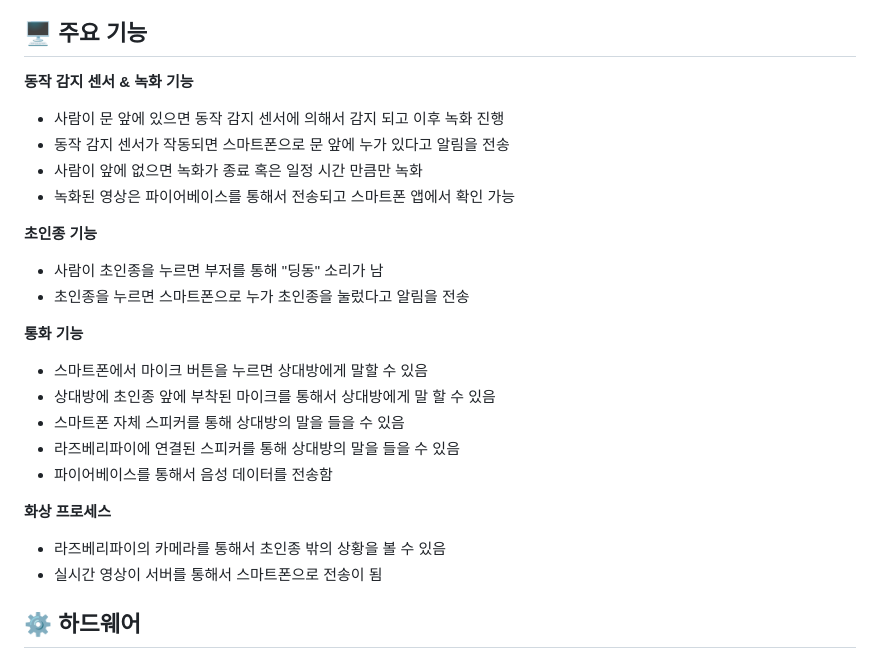
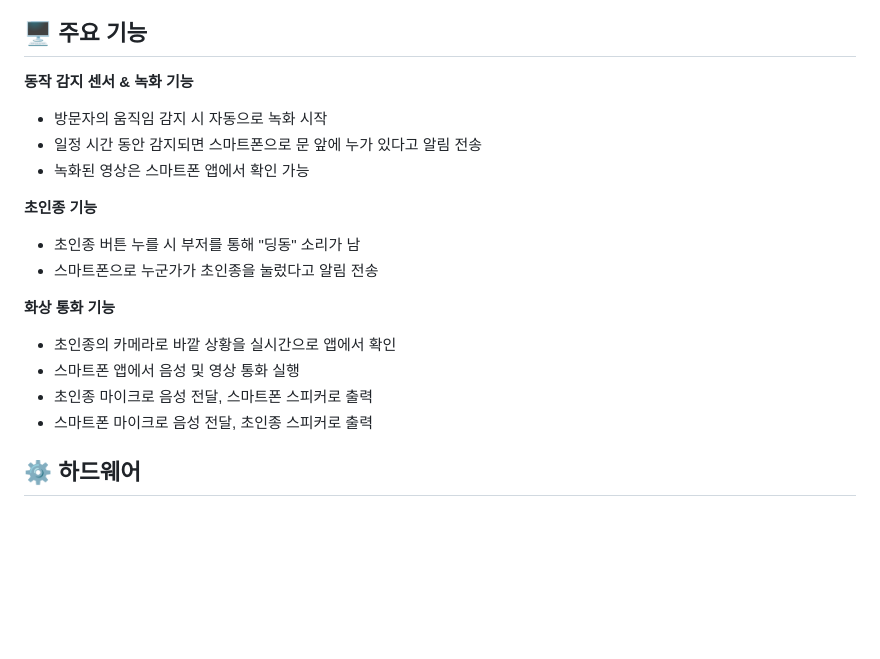
Before and after one commit to EmbeddedSDB/SDB, a Markdown page: README.md, the part around the change. Drawn GitHub-style; blank space fills up the shorter version.

Commit message:
주요 기능 정리

```diff
--- a/README.md
+++ b/README.md
@@ -54,7 +54,6 @@
 
 **동작 감지 센서 & 녹화 기능**
 
-
 <!-- <p align="center">
   <img src="" alt="동작 감지 센서 이미지" height="400">
   &nbsp;&nbsp;&nbsp;&nbsp;&nbsp;&nbsp;&nbsp;&nbsp;
@@ -65,10 +64,9 @@
   <img src="" alt="스마트폰 녹화" height="400">
 </p> -->
 
-- 사람이 문 앞에 있으면 동작 감지 센서에 의해서 감지 되고 이후 녹화 진행
-- 동작 감지 센서가 작동되면 스마트폰으로 문 앞에 누가 있다고 알림을 전송
-- 사람이 앞에 없으면 녹화가 종료 혹은 일정 시간 만큼만 녹화
-- 녹화된 영상은 파이어베이스를 통해서 전송되고 스마트폰 앱에서 확인 가능
+- 방문자의 움직임 감지 시 자동으로 녹화 시작
+- 일정 시간 동안 감지되면 스마트폰으로 문 앞에 누가 있다고 알림 전송
+- 녹화된 영상은 스마트폰 앱에서 확인 가능
 
 **초인종 기능**
 
@@ -80,32 +78,20 @@
   <img src="" alt="스마트폰 알림2" height="400">
 </p> -->
 
-- 사람이 초인종을 누르면 부저를 통해 "딩동" 소리가 남
-- 초인종을 누르면 스마트폰으로 누가 초인종을 눌렀다고 알림을 전송
+- 초인종 버튼 누를 시 부저를 통해 "딩동" 소리가 남
+- 스마트폰으로 누군가가 초인종을 눌렀다고 알림 전송
 
-
-**통화 기능**
-
+**화상 통화 기능**
 <!-- <p align="center">
   <img src="" alt="라즈베리파이 스피커 & 마이크" height="400">
   &nbsp;&nbsp;&nbsp;&nbsp;&nbsp;&nbsp;&nbsp;&nbsp;
   <img src="" alt="스마트폰 통화 기능" height="400">
 </p> -->
 
-- 스마트폰에서 마이크 버튼을 누르면 상대방에게 말할 수 있음
-- 상대방에 초인종 앞에 부착된 마이크를 통해서 상대방에게 말 할 수 있음
-- 스마트폰 자체 스피커를 통해 상대방의 말을 들을 수 있음
-- 라즈베리파이에 연결된 스피커를 통해 상대방의 말을 들을 수 있음
-- 파이어베이스를 통해서 음성 데이터를 전송함
-
-
-**화상 프로세스**
-<!-- <p align="center">
-  <img src="" alt="스마트폰 화상 통화" height="400">
-</p> -->
-- 라즈베리파이의 카메라를 통해서 초인종 밖의 상황을 볼 수 있음
-- 실시간 영상이 서버를 통해서 스마트폰으로 전송이 됨
-
+- 초인종의 카메라로 바깥 상황을 실시간으로 앱에서 확인
+- 스마트폰 앱에서 음성 및 영상 통화 실행
+- 초인종 마이크로 음성 전달, 스마트폰 스피커로 출력
+- 스마트폰 마이크로 음성 전달, 초인종 스피커로 출력
 
 
 ## ⚙️ 하드웨어
```
